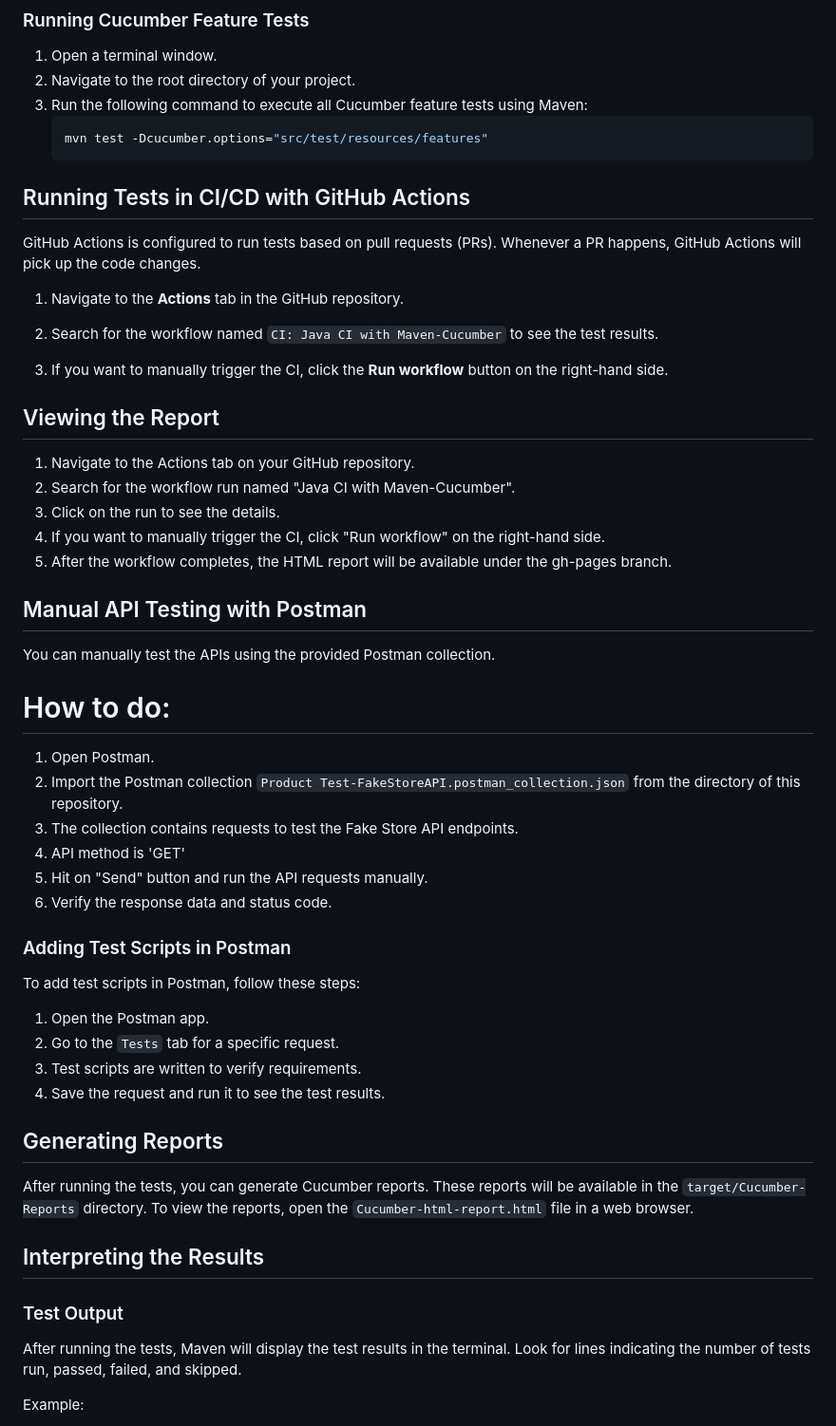
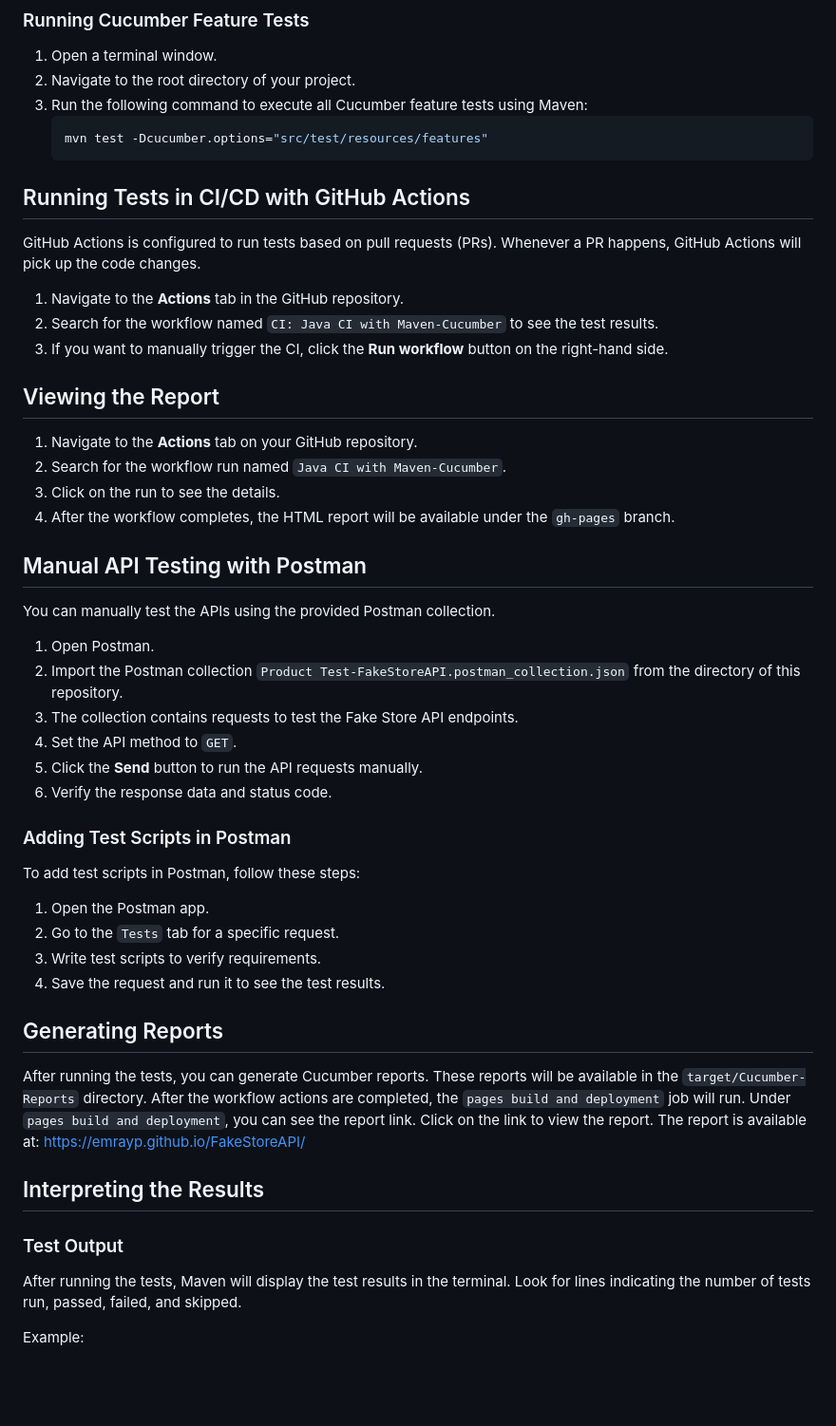
Before and after one commit to EmrayP/FakeStoreAPI, a Markdown page: ReadMe.md, the part around one of its changes. Shown at 95% size. Drawn GitHub-style; blank space fills up the shorter version.

Commit message:
ReadMe.md is updated

````diff
--- a/ReadMe.md
+++ b/ReadMe.md
@@ -61,47 +62,49 @@ Run the tests using Maven:
     ```sh
     mvn test -Dcucumber.options="src/test/resources/features"
     ```
+
 ## Running Tests in CI/CD with GitHub Actions
 
 GitHub Actions is configured to run tests based on pull requests (PRs). Whenever a PR happens, GitHub Actions will pick up the code changes.
 
 1. Navigate to the **Actions** tab in the GitHub repository.
 2. Search for the workflow named `CI: Java CI with Maven-Cucumber` to see the test results.
+3. If you want to manually trigger the CI, click the **Run workflow** button on the right-hand side.
 
-3. If you want to manually trigger the CI, click the **Run workflow** button on the right-hand side.
 ## Viewing the Report
-1. Navigate to the Actions tab on your GitHub repository.
-2. Search for the workflow run named "Java CI with Maven-Cucumber".
+
+1. Navigate to the **Actions** tab on your GitHub repository.
+2. Search for the workflow run named `Java CI with Maven-Cucumber`.
 3. Click on the run to see the details.
-4. If you want to manually trigger the CI, click "Run workflow" on the right-hand side.
-5. After the workflow completes, the HTML report will be available under the gh-pages branch.
-
+4. After the workflow completes, the HTML report will be available under the `gh-pages` branch.
 
 ## Manual API Testing with Postman
+
 You can manually test the APIs using the provided Postman collection.
-# How to do:
+
 1. Open Postman.
 2. Import the Postman collection `Product Test-FakeStoreAPI.postman_collection.json` from the directory of this repository.
 3. The collection contains requests to test the Fake Store API endpoints.
-4. API method is 'GET'
-5. Hit on "Send" button and run the API requests manually.
+4. Set the API method to `GET`.
+5. Click the **Send** button to run the API requests manually.
 6. Verify the response data and status code.
 
 ### Adding Test Scripts in Postman
 
 To add test scripts in Postman, follow these steps:
+
 1. Open the Postman app.
 2. Go to the `Tests` tab for a specific request.
-3. Test scripts are written to verify requirements.
+3. Write test scripts to verify requirements.
 4. Save the request and run it to see the test results.
 
 ## Generating Reports
-After running the tests, you can generate Cucumber reports. These reports will be available in the `target/Cucumber-Reports` directory.
-To view the reports, open the `Cucumber-html-report.html` file in a web browser.
+
+After running the tests, you can generate Cucumber reports. These reports will be available in the `target/Cucumber-Reports` directory. After the workflow actions are completed, the `pages build and deployment` job will run. Under `pages build and deployment`, you can see the report link. Click on the link to view the report. The report is available at: [https://emrayp.github.io/FakeStoreAPI/](https://emrayp.github.io/FakeStoreAPI/)
 
 ## Interpreting the Results
+
 ### Test Output
-
 After running the tests, Maven will display the test results in the terminal. Look for lines indicating the number of tests run, passed, failed, and skipped.
 
 Example:
````
Also changed, not shown: other parts of ReadMe.md (+17 -15 lines).
